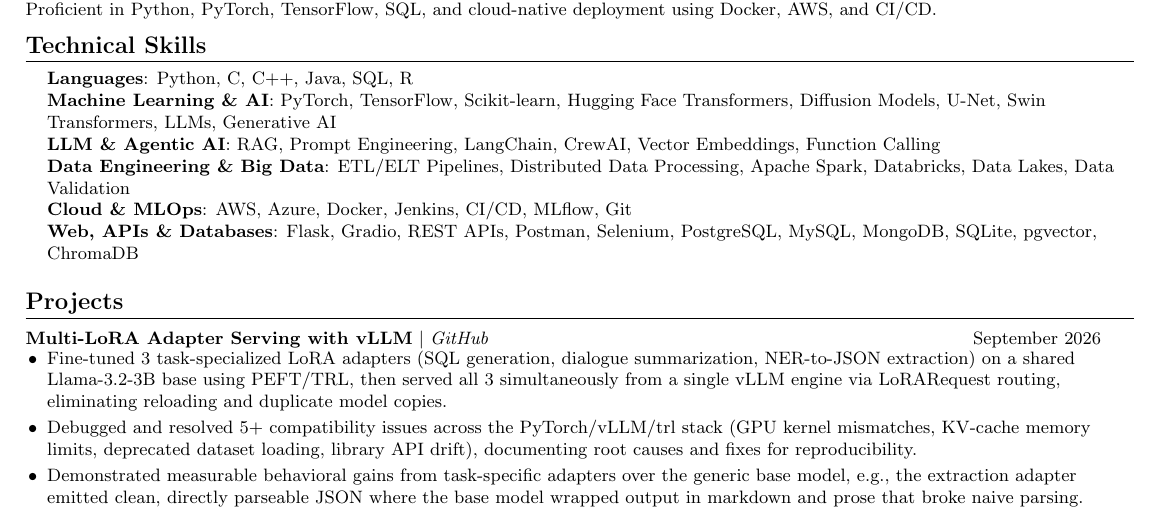
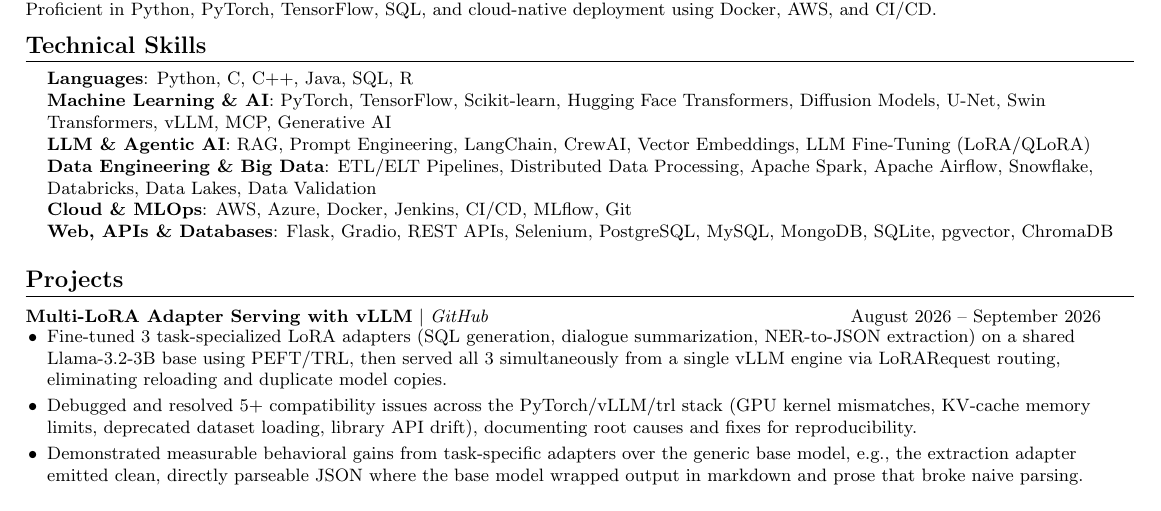
Before and after one commit to AniJP/resume, a LaTeX CV (Anirudh_Jayaprakash_Resume.tex): part of the page, cut so that both start at the same text. Compiled offline with pdfLaTeX.

Commit message:
Sync repo with Overleaf edits: skills updates, vLLM project date range
Merged changes made directly on Overleaf: swapped LLMs -> vLLM, MCP
and Function Calling -> LLM Fine-Tuning (LoRA/QLoRA) in skills, added
Apache Airflow/Snowflake, removed Postman, and widened the vLLM
project's date to Aug-Sep 2026.

```diff
--- a/Anirudh_Jayaprakash_Resume.tex
+++ b/Anirudh_Jayaprakash_Resume.tex
@@ -101,11 +101,11 @@
  \begin{itemize}[leftmargin=0.15in, label={}]
     \small{\item{
      \textbf{Languages}{: Python, C, C++, Java, SQL, R} \\
-     \textbf{Machine Learning \& AI}{: PyTorch, TensorFlow, Scikit-learn, Hugging Face Transformers, Diffusion Models, U-Net, Swin Transformers, LLMs, Generative AI} \\
-     \textbf{LLM \& Agentic AI}{: RAG, Prompt Engineering, LangChain, CrewAI, Vector Embeddings, Function Calling} \\
-     \textbf{Data Engineering \& Big Data}{: ETL/ELT Pipelines, Distributed Data Processing, Apache Spark, Databricks, Data Lakes, Data Validation} \\
+     \textbf{Machine Learning \& AI}{: PyTorch, TensorFlow, Scikit-learn, Hugging Face Transformers, Diffusion Models, U-Net, Swin Transformers, vLLM, MCP, Generative AI} \\
+     \textbf{LLM \& Agentic AI}{: RAG, Prompt Engineering, LangChain, CrewAI, Vector Embeddings, LLM Fine-Tuning (LoRA/QLoRA)} \\
+     \textbf{Data Engineering \& Big Data}{: ETL/ELT Pipelines, Distributed Data Processing, Apache Spark, Apache Airflow, Snowflake, Databricks, Data Lakes, Data Validation} \\
      \textbf{Cloud \& MLOps}{: AWS, Azure, Docker, Jenkins, CI/CD, MLflow, Git} \\
-     \textbf{Web, APIs \& Databases}{: Flask, Gradio, REST APIs, Postman, Selenium, PostgreSQL, MySQL, MongoDB, SQLite, pgvector, ChromaDB}
+     \textbf{Web, APIs \& Databases}{: Flask, Gradio, REST APIs, Selenium, PostgreSQL, MySQL, MongoDB, SQLite, pgvector, ChromaDB}
     }}
  \end{itemize}
 \vspace{-6pt}
@@ -114,7 +114,7 @@
     \resumeSubHeadingListStart
 
       \resumeProjectHeading
-          {\textbf{Multi-LoRA Adapter Serving with vLLM} $|$ \emph{GitHub}}{September 2026}
+          {\textbf{Multi-LoRA Adapter Serving with vLLM} $|$ \emph{GitHub}}{August 2026 -- September 2026}
           \resumeItemListStart
             \resumeItem{Fine-tuned 3 task-specialized LoRA adapters (SQL generation, dialogue summarization, NER-to-JSON extraction) on a shared Llama-3.2-3B base using PEFT/TRL, then served all 3 simultaneously from a single vLLM engine via LoRARequest routing, eliminating reloading and duplicate model copies.}
             \resumeItem{Debugged and resolved 5+ compatibility issues across the PyTorch/vLLM/trl stack (GPU kernel mismatches, KV-cache memory limits, deprecated dataset loading, library API drift), documenting root causes and fixes for reproducibility.}
```
